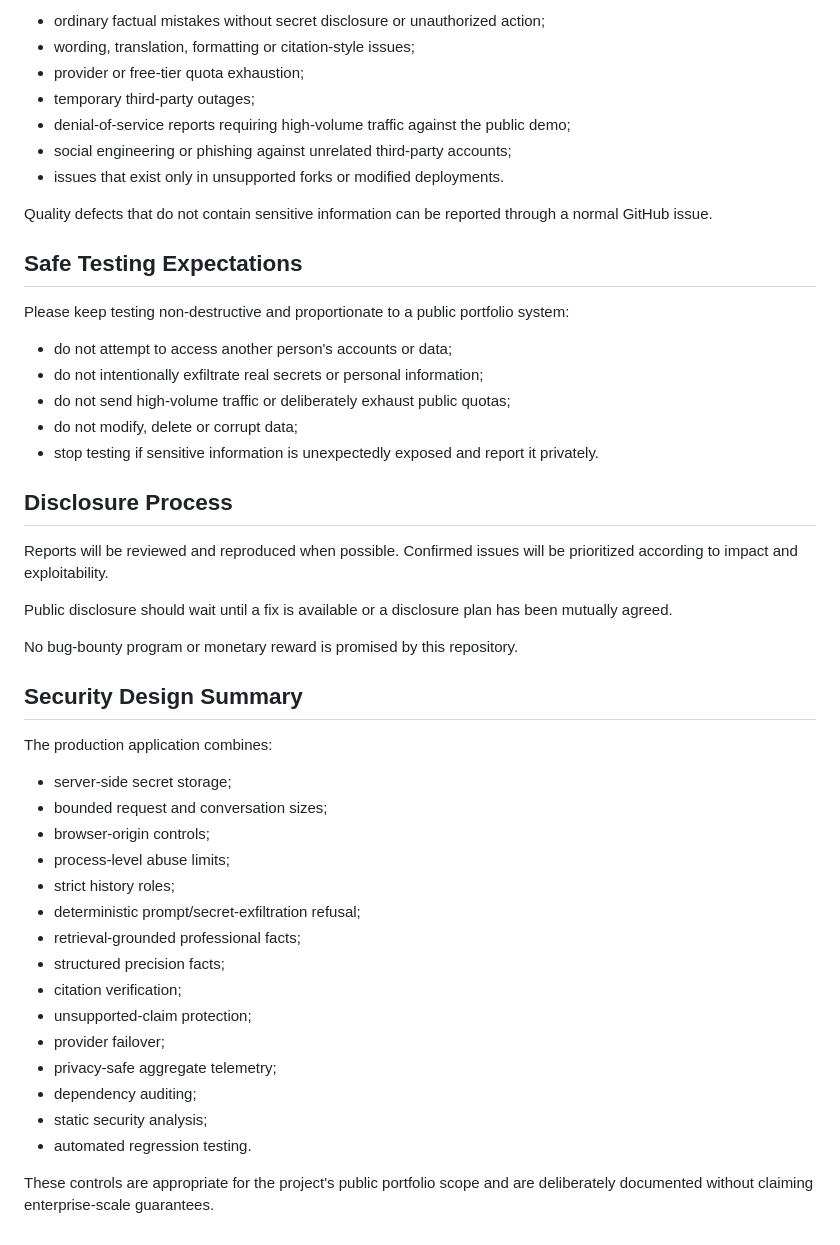
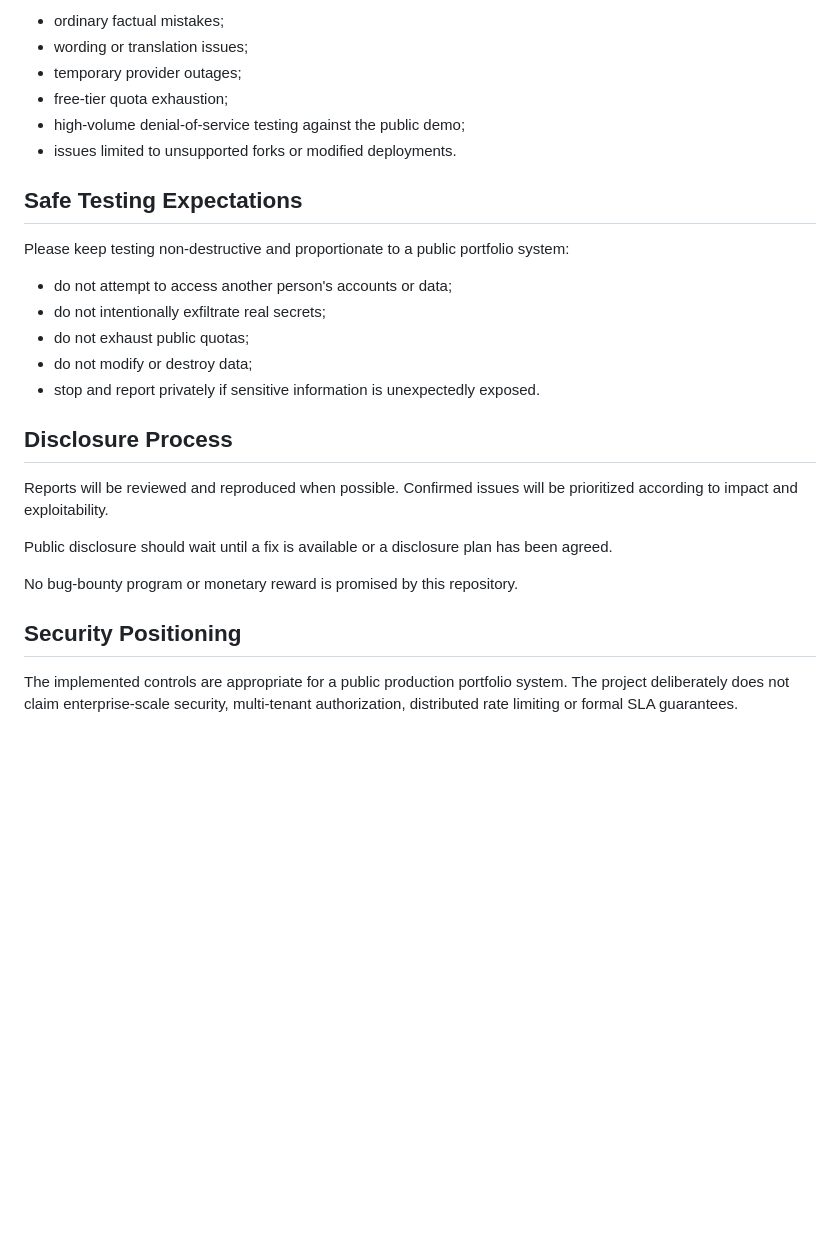
Before and after one commit to YOUSSEF-BT/ASK-YOUSSEF-AI, a Markdown page: SECURITY.md, the part around one of its changes. Rendered like a GitHub page; blank space fills up the shorter version.

```diff
--- a/SECURITY.md
+++ b/SECURITY.md
@@ -78,50 +81,29 @@ The following are normally product-quality or availability issues rather than se
 
-- ordinary factual mistakes without secret disclosure or unauthorized action;
-- wording, translation, formatting or citation-style issues;
-- provider or free-tier quota exhaustion;
-- temporary third-party outages;
-- denial-of-service reports requiring high-volume traffic against the public demo;
-- social engineering or phishing against unrelated third-party accounts;
-- issues that exist only in unsupported forks or modified deployments.
-
-Quality defects that do not contain sensitive information can be reported through a normal GitHub issue.
+- ordinary factual mistakes;
+- wording or translation issues;
+- temporary provider outages;
+- free-tier quota exhaustion;
+- high-volume denial-of-service testing against the public demo;
+- issues limited to unsupported forks or modified deployments.
 
 ## Safe Testing Expectations
 
 Please keep testing non-destructive and proportionate to a public portfolio system:
 
 - do not attempt to access another person's accounts or data;
-- do not intentionally exfiltrate real secrets or personal information;
-- do not send high-volume traffic or deliberately exhaust public quotas;
-- do not modify, delete or corrupt data;
-- stop testing if sensitive information is unexpectedly exposed and report it privately.
+- do not intentionally exfiltrate real secrets;
+- do not exhaust public quotas;
+- do not modify or destroy data;
+- stop and report privately if sensitive information is unexpectedly exposed.
 
 ## Disclosure Process
 
 Reports will be reviewed and reproduced when possible. Confirmed issues will be prioritized according to impact and exploitability.
 
-Public disclosure should wait until a fix is available or a disclosure plan has been mutually agreed.
+Public disclosure should wait until a fix is available or a disclosure plan has been agreed.
 
 No bug-bounty program or monetary reward is promised by this repository.
 
-## Security Design Summary
+## Security Positioning
 
-The production application combines:
-
-- server-side secret storage;
-- bounded request and conversation sizes;
-- browser-origin controls;
-- process-level abuse limits;
-- strict history roles;
-- deterministic prompt/secret-exfiltration refusal;
-- retrieval-grounded professional facts;
-- structured precision facts;
-- citation verification;
-- unsupported-claim protection;
-- provider failover;
-- privacy-safe aggregate telemetry;
-- dependency auditing;
-- static security analysis;
-- automated regression testing.
-
-These controls are appropriate for the project's public portfolio scope and are deliberately documented without claiming enterprise-scale guarantees.
+The implemented controls are appropriate for a public production portfolio system. The project deliberately does not claim enterprise-scale security, multi-tenant authorization, distributed rate limiting or formal SLA guarantees.
```
Also changed, not shown: other parts of SECURITY.md (+36 -33 lines).
